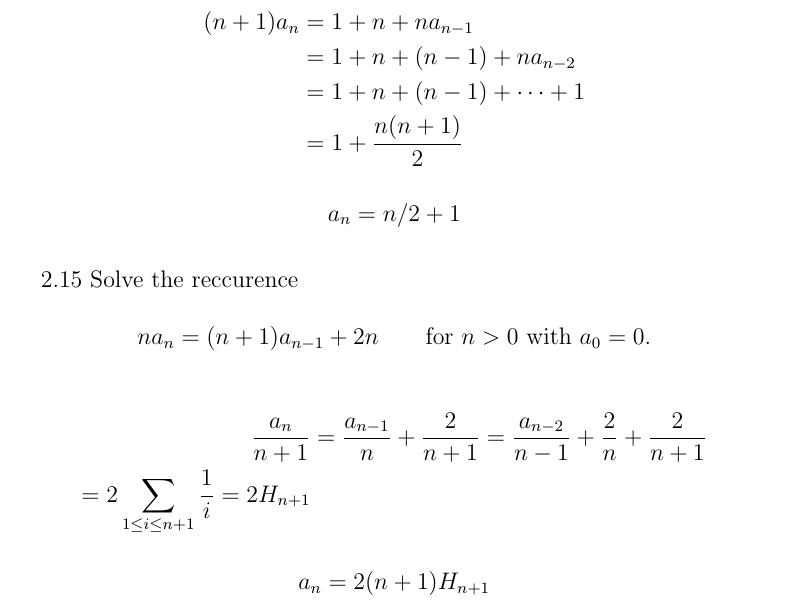
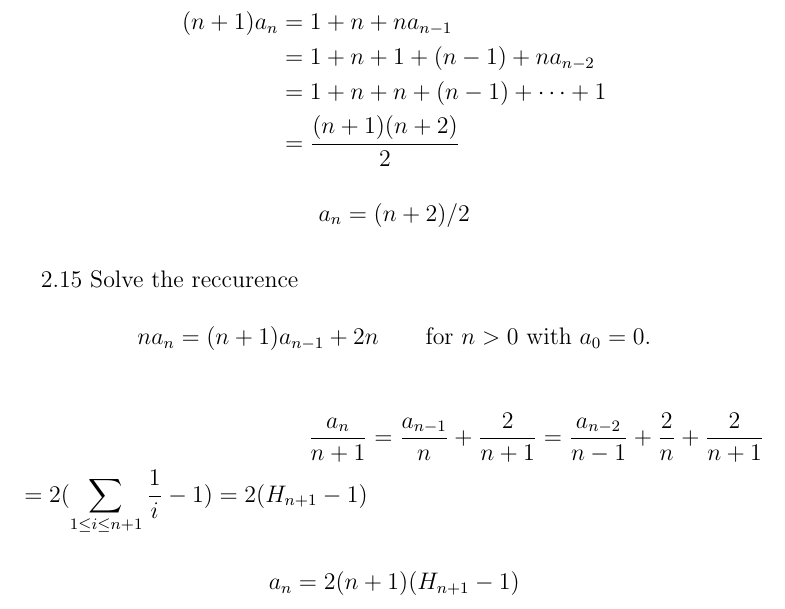
Before and after one commit to montekki/aofa, a LaTeX document (week02/week02.tex): part of page 2 of 2, cut so that both start at the same text. Compiled offline with pdfLaTeX.

Commit message:
week02: Fixes for 2.12-2.15 solutions

```diff
--- a/week02/week02.tex
+++ b/week02/week02.tex
@@ -64,14 +64,14 @@ a_{n} = \frac{n}{n + 1}a_{n-1} + 1 \qquad \text{for ${n > 0}$ with ${a_{0} = 1}$
 \begin{equation}
 \begin{split}
 (n + 1)a_{n} & = 1 + n + na_{n - 1} \\
-	     & = 1 + n + (n - 1) + na_{n - 2} \\
-	     & = 1 + n + (n - 1) + \dots + 1 \\
-	     & = 1 + \frac{n(n + 1)}{2} \nonumber
+	     & = 1 + n + 1 + (n - 1) + na_{n - 2} \\
+	     & = 1 + n + n + (n - 1) + \dots + 1 \\
+	     & = \frac{(n + 1)(n + 2)}{2} \nonumber
 \end{split}
 \end{equation}
 
 \begin{equation}
-	a_{n} = n/2 + 1 \nonumber
+	a_{n} = (n + 2)/2 \nonumber
 \end{equation}
 
 
@@ -87,13 +87,13 @@ na_{n} = (n + 1)a_{n - 1} + 2n \qquad \text{for ${n > 0}$ with ${a_{0} = 0}$.} \
 \begin{equation}
 \begin{split}
 \frac{a_{n}}{n + 1} & = \frac{a_{n - 1}}{n} + \frac{2}{n + 1} = \frac{a_{n - 2}}{n - 1} + \frac{2}{n} + \frac{2}{n + 1} \\
-	= 2\sum_{1 \leq i \leq n + 1}\frac{1}{i} = 2H_{n + 1} \nonumber
+	= 2(\sum_{1 \leq i \leq n + 1}\frac{1}{i} - 1) = 2(H_{n + 1} - 1) \nonumber
 \end{split}
 \end{equation}
 
 
 \begin{equation}
-a_{n} = 2(n + 1)H_{n + 1} \nonumber
+a_{n} = 2(n + 1)(H_{n + 1} - 1) \nonumber
 \end{equation}
 
 \end{document}
```
